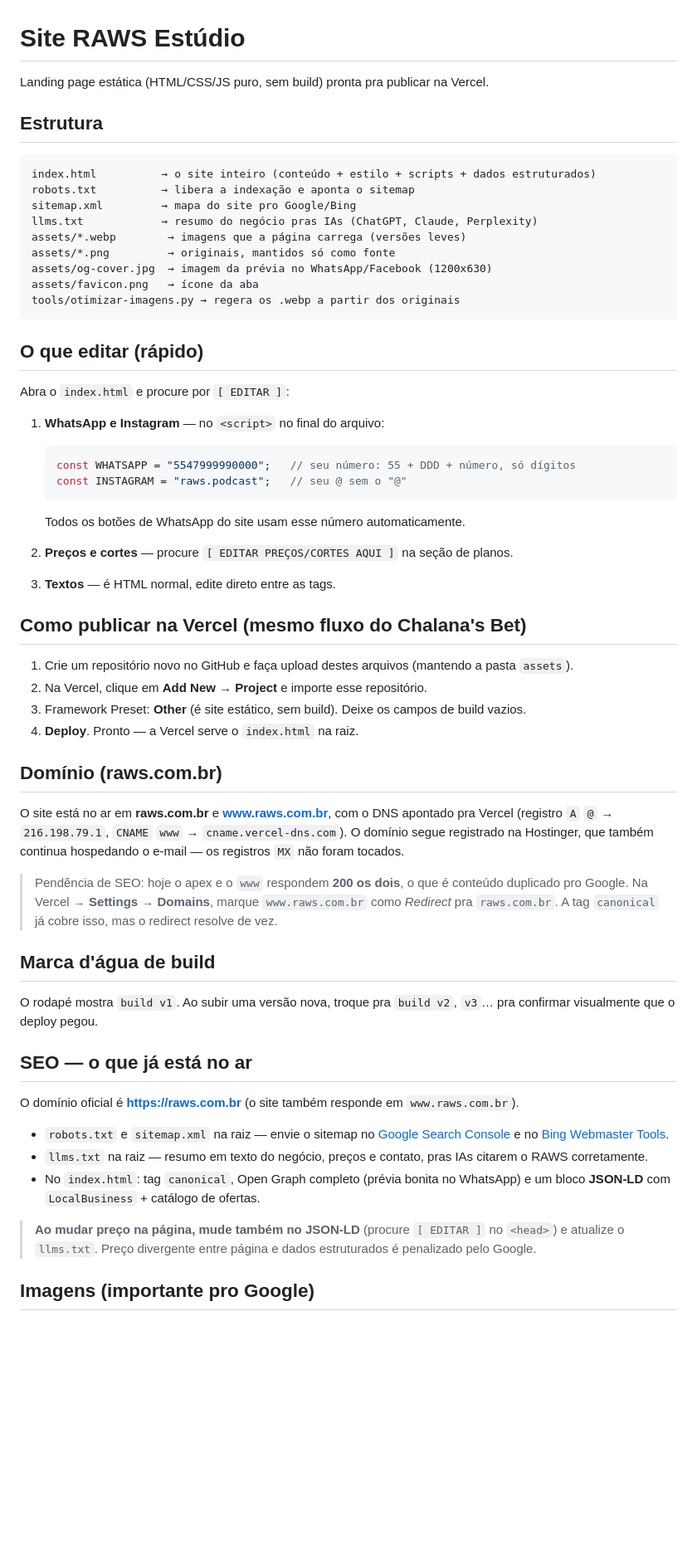
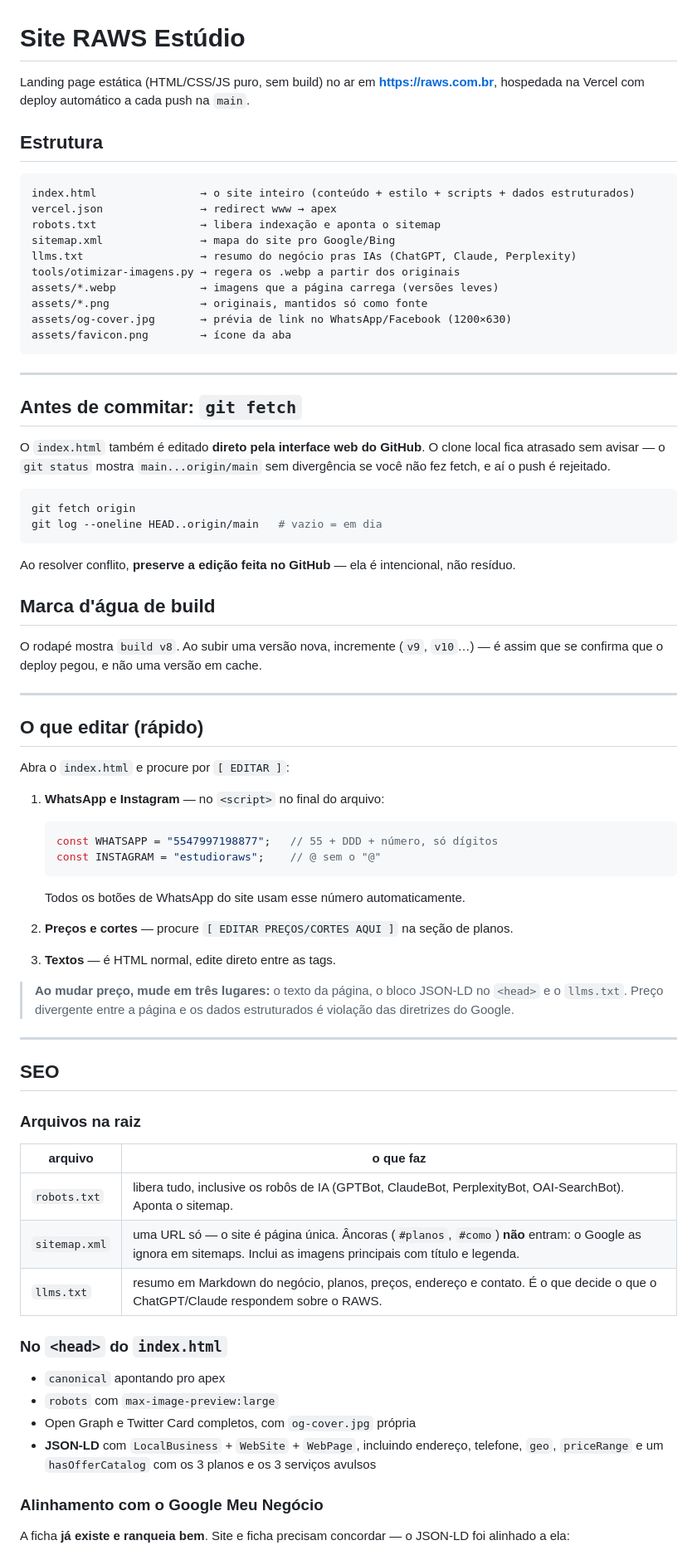
Before and after one commit to rawspodcast-debug/rawsestudio, a Markdown page: README.md, the part around one of its changes. Shown at 83% size. Rendered like a GitHub page; blank space fills up the shorter version.

````diff
--- a/README.md
+++ b/README.md
@@ -1,27 +1,49 @@
 # Site RAWS Estúdio
 
-Landing page estática (HTML/CSS/JS puro, sem build) pronta pra publicar na Vercel.
+Landing page estática (HTML/CSS/JS puro, sem build) no ar em **https://raws.com.br**, hospedada na Vercel com deploy automático a cada push na `main`.
 
 ## Estrutura
+
 ```
-index.html          → o site inteiro (conteúdo + estilo + scripts + dados estruturados)
-robots.txt          → libera a indexação e aponta o sitemap
-sitemap.xml         → mapa do site pro Google/Bing
-llms.txt            → resumo do negócio pras IAs (ChatGPT, Claude, Perplexity)
-assets/*.webp        → imagens que a página carrega (versões leves)
-assets/*.png         → originais, mantidos só como fonte
-assets/og-cover.jpg  → imagem da prévia no WhatsApp/Facebook (1200x630)
-assets/favicon.png   → ícone da aba
+index.html                → o site inteiro (conteúdo + estilo + scripts + dados estruturados)
+vercel.json               → redirect www → apex
+robots.txt                → libera indexação e aponta o sitemap
+sitemap.xml               → mapa do site pro Google/Bing
+llms.txt                  → resumo do negócio pras IAs (ChatGPT, Claude, Perplexity)
 tools/otimizar-imagens.py → regera os .webp a partir dos originais
+assets/*.webp             → imagens que a página carrega (versões leves)
+assets/*.png              → originais, mantidos só como fonte
+assets/og-cover.jpg       → prévia de link no WhatsApp/Facebook (1200×630)
+assets/favicon.png        → ícone da aba
 ```
 
+---
+
+## Antes de commitar: `git fetch`
+
+O `index.html` também é editado **direto pela interface web do GitHub**. O clone local fica atrasado sem avisar — o `git status` mostra `main...origin/main` sem divergência se você não fez fetch, e aí o push é rejeitado.
+
+```bash
+git fetch origin
+git log --oneline HEAD..origin/main   # vazio = em dia
+```
+
+Ao resolver conflito, **preserve a edição feita no GitHub** — ela é intencional, não resíduo.
+
+## Marca d'água de build
+
+O rodapé mostra `build v8`. Ao subir uma versão nova, incremente (`v9`, `v10`…) — é assim que se confirma que o deploy pegou, e não uma versão em cache.
+
+---
+
 ## O que editar (rápido)
+
 Abra o `index.html` e procure por `[ EDITAR ]`:
 
 1. **WhatsApp e Instagram** — no `<script>` no final do arquivo:
    ```js
-   const WHATSAPP = "5547999990000";   // seu número: 55 + DDD + número, só dígitos
-   const INSTAGRAM = "raws.podcast";   // seu @ sem o "@"
+   const WHATSAPP = "5547997198877";   // 55 + DDD + número, só dígitos
+   const INSTAGRAM = "estudioraws";    // @ sem o "@"
    ```
    Todos os botões de WhatsApp do site usam esse número automaticamente.
 
@@ -29,29 +51,28 @@ Abra o `index.html` e procure por `[ EDITAR ]`:
 
 3. **Textos** — é HTML normal, edite direto entre as tags.
 
-## Como publicar na Vercel (mesmo fluxo do Chalana's Bet)
-1. Crie um repositório novo no GitHub e faça upload destes arquivos (mantendo a pasta `assets`).
-2. Na Vercel, clique em **Add New → Project** e importe esse repositório.
-3. Framework Preset: **Other** (é site estático, sem build). Deixe os campos de build vazios.
-4. **Deploy**. Pronto — a Vercel serve o `index.html` na raiz.
+> **Ao mudar preço, mude em três lugares:** o texto da página, o bloco JSON-LD no `<head>` e o `llms.txt`. Preço divergente entre a página e os dados estruturados é violação das diretrizes do Google.
 
-## Domínio (raws.com.br)
-O site está no ar em **raws.com.br** e **www.raws.com.br**, com o DNS apontado pra Vercel (registro `A` `@` → `216.198.79.1`, `CNAME` `www` → `cname.vercel-dns.com`). O domínio segue registrado na Hostinger, que também continua hospedando o e-mail — os registros `MX` não foram tocados.
+---
 
-> Pendência de SEO: hoje o apex e o `www` respondem **200 os dois**, o que é conteúdo duplicado pro Google. Na Vercel → **Settings → Domains**, marque `www.raws.com.br` como *Redirect* pra `raws.com.br`. A tag `canonical` já cobre isso, mas o redirect resolve de vez.
+## SEO
 
-## Marca d'água de build
-O rodapé mostra `build v1`. Ao subir uma versão nova, troque pra `build v2`, `v3`… pra confirmar visualmente que o deploy pegou.
+### Arquivos na raiz
 
-## SEO — o que já está no ar
+| arquivo | o que faz |
+|---|---|
+| `robots.txt` | libera tudo, inclusive os robôs de IA (GPTBot, ClaudeBot, PerplexityBot, OAI-SearchBot). Aponta o sitemap. |
+| `sitemap.xml` | uma URL só — o site é página única. Âncoras (`#planos`, `#como`) **não** entram: o Google as ignora em sitemaps. Inclui as imagens principais com título e legenda. |
+| `llms.txt` | resumo em Markdown do negócio, planos, preços, endereço e contato. É o que decide o que o ChatGPT/Claude respondem sobre o RAWS. |
 
-O domínio oficial é **https://raws.com.br** (o site também responde em `www.raws.com.br`).
+### No `<head>` do `index.html`
 
-- `robots.txt` e `sitemap.xml` na raiz — envie o sitemap no [Google Search Console](https://search.google.com/search-console) e no [Bing Webmaster Tools](https://www.bing.com/webmasters).
-- `llms.txt` na raiz — resumo em texto do negócio, preços e contato, pras IAs citarem o RAWS corretamente.
-- No `index.html`: tag `canonical`, Open Graph completo (prévia bonita no WhatsApp) e um bloco **JSON-LD** com `LocalBusiness` + catálogo de ofertas.
+- `canonical` apontando pro apex
+- `robots` com `max-image-preview:large`
+- Open Graph e Twitter Card completos, com `og-cover.jpg` própria
+- **JSON-LD** com `LocalBusiness` + `WebSite` + `WebPage`, incluindo endereço, telefone, `geo`, `priceRange` e um `hasOfferCatalog` com os 3 planos e os 3 serviços avulsos
 
-> **Ao mudar preço na página, mude também no JSON-LD** (procure `[ EDITAR ]` no `<head>`) e atualize o `llms.txt`. Preço divergente entre página e dados estruturados é penalizado pelo Google.
+### Alinhamento com o Google Meu Negócio
 
-## Imagens (importante pro Google)
+A ficha **já existe e ranqueia bem**. Site e ficha precisam concordar — o JSON-LD foi alinhado a ela:
 
````
Also changed, not shown: other parts of README.md (+64 -8 lines).
